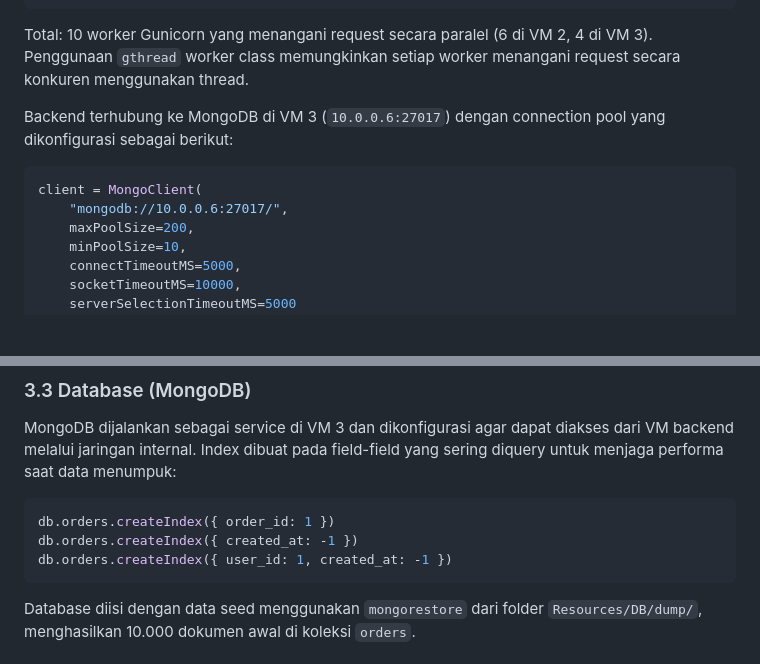
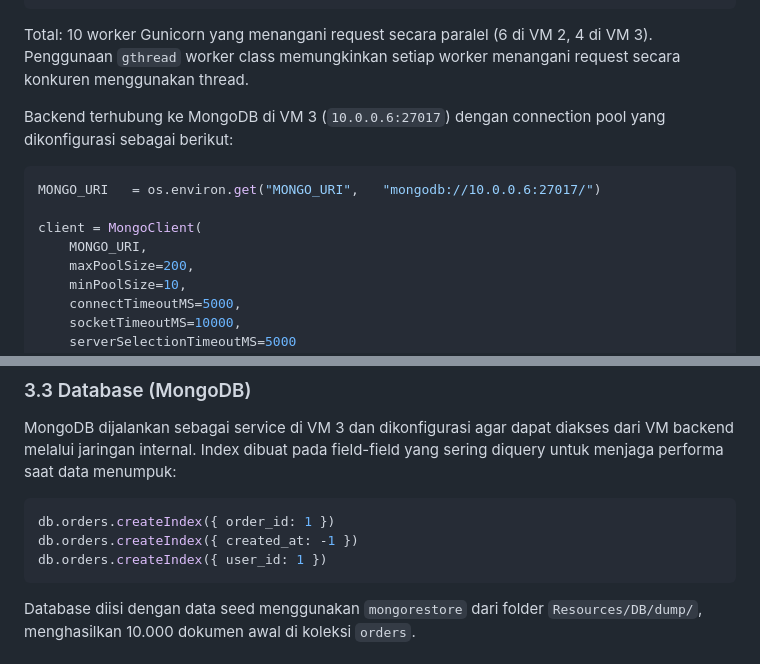
Before and after one commit to knownasrayy/FP-TKA-KEL5, a Markdown page: README.md, 2 parts joined by grey strips. Rendered like a GitHub page; blank space fills up the shorter version.

````diff
--- a/README.md
+++ b/README.md
@@ -77,8 +77,10 @@ Total: 10 worker Gunicorn yang menangani request secara paralel (6 di VM 2, 4 di
 Backend terhubung ke MongoDB di VM 3 (`10.0.0.6:27017`) dengan connection pool yang dikonfigurasi sebagai berikut:
 
 ```python
+MONGO_URI   = os.environ.get("MONGO_URI",   "mongodb://10.0.0.6:27017/")
+
 client = MongoClient(
-    "mongodb://10.0.0.6:27017/",
+    MONGO_URI,
     maxPoolSize=200,
     minPoolSize=10,
     connectTimeoutMS=5000,
@@ -143,7 +145,7 @@ MongoDB dijalankan sebagai service di VM 3 dan dikonfigurasi agar dapat diakses
 ```js
 db.orders.createIndex({ order_id: 1 })
 db.orders.createIndex({ created_at: -1 })
-db.orders.createIndex({ user_id: 1, created_at: -1 })
+db.orders.createIndex({ user_id: 1 })
 ```
 
 Database diisi dengan data seed menggunakan `mongorestore` dari folder `Resources/DB/dump/`, menghasilkan 10.000 dokumen awal di koleksi `orders`.
````
